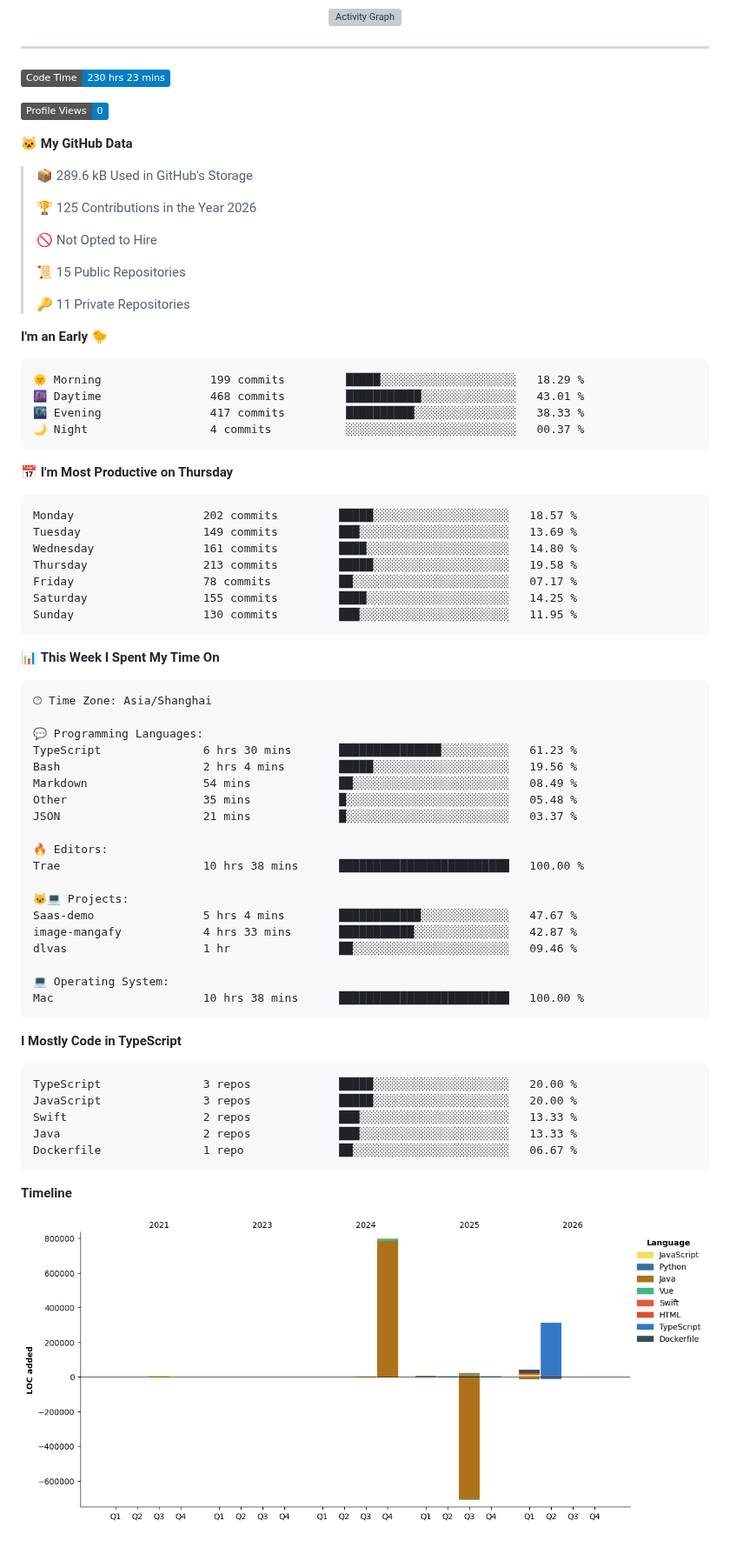
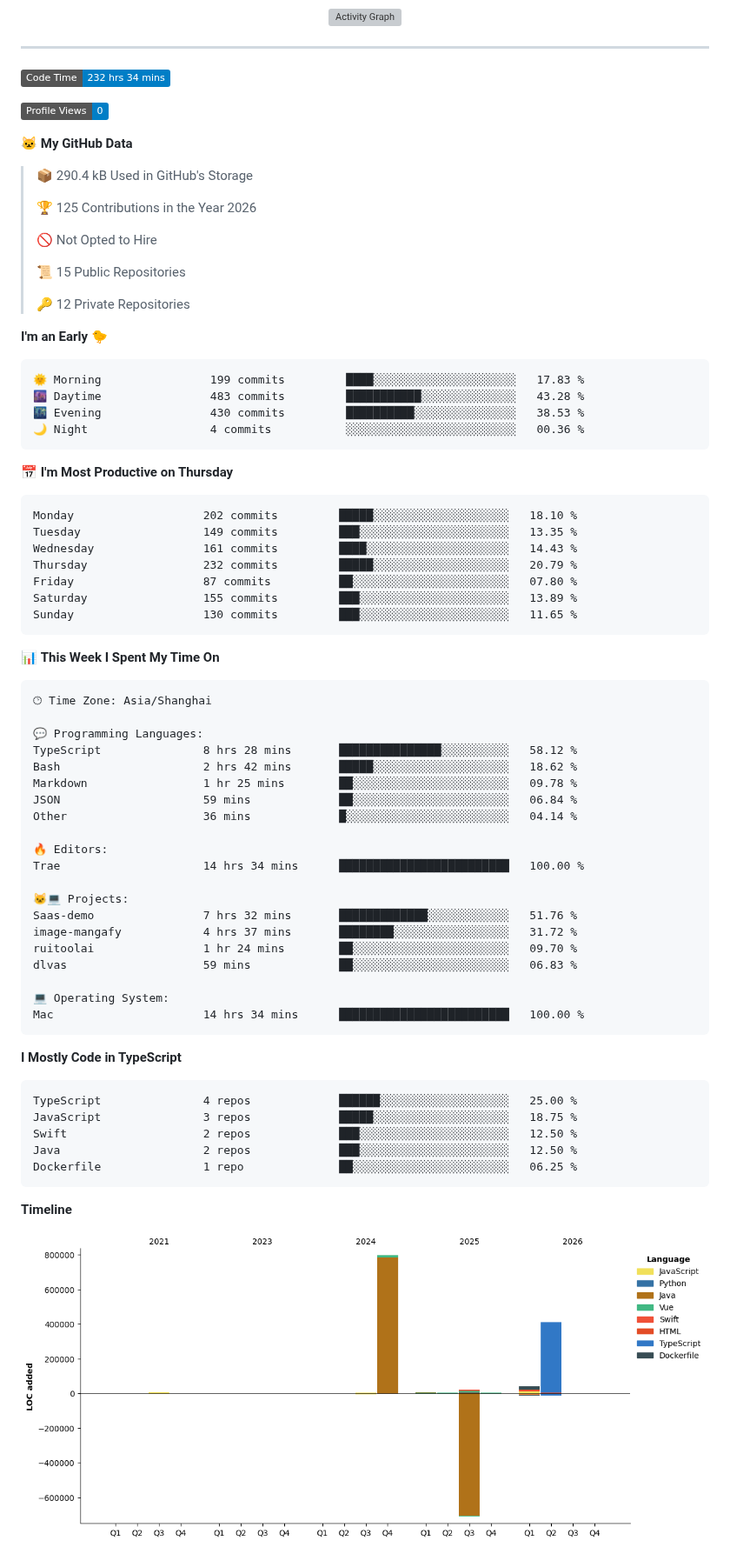
Before and after one commit to Han-GR/Han-GR, a Markdown page: README.md, the part around one of its changes. Shown at 87% size. Rendered like a GitHub page; pictures changed too: assets/bar_graph.png; badges without logos; grey boxes are pictures that could not be loaded.

Commit message:
Updated with Dev Metrics

````diff
--- a/README.md
+++ b/README.md
@@ -58,13 +58,13 @@
 ---
 
 <!--START_SECTION:waka-->
-![Code Time](http://img.shields.io/badge/Code%20Time-230%20hrs%2023%20mins-blue?style=flat)
+![Code Time](http://img.shields.io/badge/Code%20Time-232%20hrs%2034%20mins-blue?style=flat)
 
 ![Profile Views](http://img.shields.io/badge/Profile%20Views-0-blue?style=flat)
 
 **🐱 My GitHub Data**
 
-> 📦 289.6 kB Used in GitHub's Storage
+> 📦 290.4 kB Used in GitHub's Storage
  >
 > 🏆 125 Contributions in the Year 2026
  >
@@ -72,26 +72,26 @@
  >
 > 📜 15 Public Repositories
  >
-> 🔑 11 Private Repositories
+> 🔑 12 Private Repositories
  >
 **I'm an Early 🐤**
 
 ```text
-🌞 Morning                199 commits         █████░░░░░░░░░░░░░░░░░░░░   18.29 %
-🌆 Daytime                468 commits         ███████████░░░░░░░░░░░░░░   43.01 %
-🌃 Evening                417 commits         ██████████░░░░░░░░░░░░░░░   38.33 %
-🌙 Night                  4 commits           ░░░░░░░░░░░░░░░░░░░░░░░░░   00.37 %
+🌞 Morning                199 commits         ████░░░░░░░░░░░░░░░░░░░░░   17.83 %
+🌆 Daytime                483 commits         ███████████░░░░░░░░░░░░░░   43.28 %
+🌃 Evening                430 commits         ██████████░░░░░░░░░░░░░░░   38.53 %
+🌙 Night                  4 commits           ░░░░░░░░░░░░░░░░░░░░░░░░░   00.36 %
 ```
 📅 **I'm Most Productive on Thursday**
 
 ```text
-Monday                   202 commits         █████░░░░░░░░░░░░░░░░░░░░   18.57 %
-Tuesday                  149 commits         ███░░░░░░░░░░░░░░░░░░░░░░   13.69 %
-Wednesday                161 commits         ████░░░░░░░░░░░░░░░░░░░░░   14.80 %
-Thursday                 213 commits         █████░░░░░░░░░░░░░░░░░░░░   19.58 %
-Friday                   78 commits          ██░░░░░░░░░░░░░░░░░░░░░░░   07.17 %
-Saturday                 155 commits         ████░░░░░░░░░░░░░░░░░░░░░   14.25 %
-Sunday                   130 commits         ███░░░░░░░░░░░░░░░░░░░░░░   11.95 %
+Monday                   202 commits         █████░░░░░░░░░░░░░░░░░░░░   18.10 %
+Tuesday                  149 commits         ███░░░░░░░░░░░░░░░░░░░░░░   13.35 %
+Wednesday                161 commits         ████░░░░░░░░░░░░░░░░░░░░░   14.43 %
+Thursday                 232 commits         █████░░░░░░░░░░░░░░░░░░░░   20.79 %
+Friday                   87 commits          ██░░░░░░░░░░░░░░░░░░░░░░░   07.80 %
+Saturday                 155 commits         ███░░░░░░░░░░░░░░░░░░░░░░   13.89 %
+Sunday                   130 commits         ███░░░░░░░░░░░░░░░░░░░░░░   11.65 %
 ```
 
 
@@ -101,32 +101,33 @@ Sunday                   130 commits         ███░░░░░░░░
 🕑︎ Time Zone: Asia/Shanghai
 
 💬 Programming Languages:
-TypeScript               6 hrs 30 mins       ███████████████░░░░░░░░░░   61.23 %
-Bash                     2 hrs 4 mins        █████░░░░░░░░░░░░░░░░░░░░   19.56 %
-Markdown                 54 mins             ██░░░░░░░░░░░░░░░░░░░░░░░   08.49 %
-Other                    35 mins             █░░░░░░░░░░░░░░░░░░░░░░░░   05.48 %
-JSON                     21 mins             █░░░░░░░░░░░░░░░░░░░░░░░░   03.37 %
+TypeScript               8 hrs 28 mins       ███████████████░░░░░░░░░░   58.12 %
+Bash                     2 hrs 42 mins       █████░░░░░░░░░░░░░░░░░░░░   18.62 %
+Markdown                 1 hr 25 mins        ██░░░░░░░░░░░░░░░░░░░░░░░   09.78 %
+JSON                     59 mins             ██░░░░░░░░░░░░░░░░░░░░░░░   06.84 %
+Other                    36 mins             █░░░░░░░░░░░░░░░░░░░░░░░░   04.14 %
 
 🔥 Editors:
-Trae                     10 hrs 38 mins      █████████████████████████   100.00 %
+Trae                     14 hrs 34 mins      █████████████████████████   100.00 %
 
 🐱‍💻 Projects:
-Saas-demo                5 hrs 4 mins        ████████████░░░░░░░░░░░░░   47.67 %
-image-mangafy            4 hrs 33 mins       ███████████░░░░░░░░░░░░░░   42.87 %
-dlvas                    1 hr                ██░░░░░░░░░░░░░░░░░░░░░░░   09.46 %
+Saas-demo                7 hrs 32 mins       █████████████░░░░░░░░░░░░   51.76 %
+image-mangafy            4 hrs 37 mins       ████████░░░░░░░░░░░░░░░░░   31.72 %
+ruitoolai                1 hr 24 mins        ██░░░░░░░░░░░░░░░░░░░░░░░   09.70 %
+dlvas                    59 mins             ██░░░░░░░░░░░░░░░░░░░░░░░   06.83 %
 
 💻 Operating System:
-Mac                      10 hrs 38 mins      █████████████████████████   100.00 %
+Mac                      14 hrs 34 mins      █████████████████████████   100.00 %
 ```
 
 **I Mostly Code in TypeScript**
 
 ```text
-TypeScript               3 repos             █████░░░░░░░░░░░░░░░░░░░░   20.00 %
-JavaScript               3 repos             █████░░░░░░░░░░░░░░░░░░░░   20.00 %
-Swift                    2 repos             ███░░░░░░░░░░░░░░░░░░░░░░   13.33 %
-Java                     2 repos             ███░░░░░░░░░░░░░░░░░░░░░░   13.33 %
-Dockerfile               1 repo              ██░░░░░░░░░░░░░░░░░░░░░░░   06.67 %
+TypeScript               4 repos             ██████░░░░░░░░░░░░░░░░░░░   25.00 %
+JavaScript               3 repos             █████░░░░░░░░░░░░░░░░░░░░   18.75 %
+Swift                    2 repos             ███░░░░░░░░░░░░░░░░░░░░░░   12.50 %
+Java                     2 repos             ███░░░░░░░░░░░░░░░░░░░░░░   12.50 %
+Dockerfile               1 repo              ██░░░░░░░░░░░░░░░░░░░░░░░   06.25 %
 ```
 
 
````
Also changed, not shown: other parts of README.md (+1 -1 lines).
